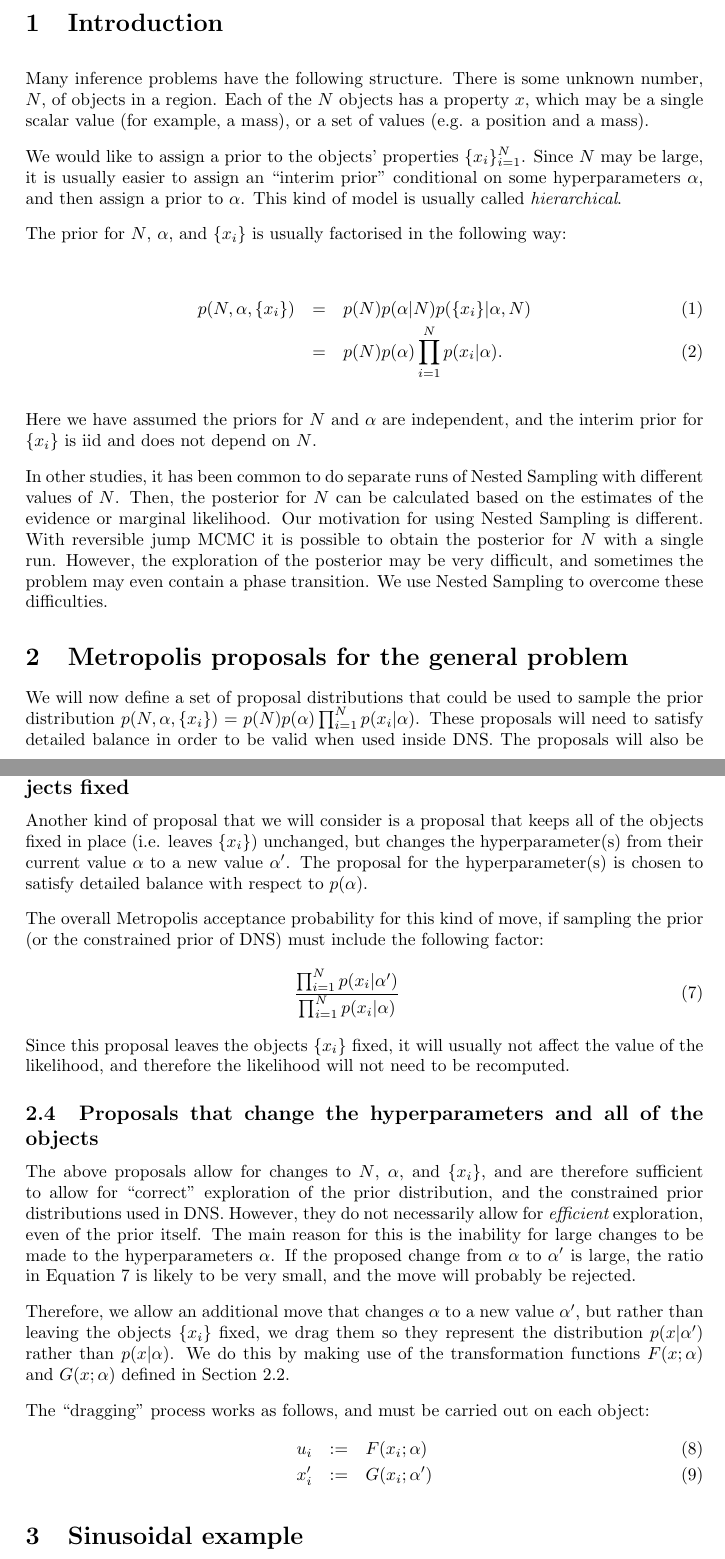
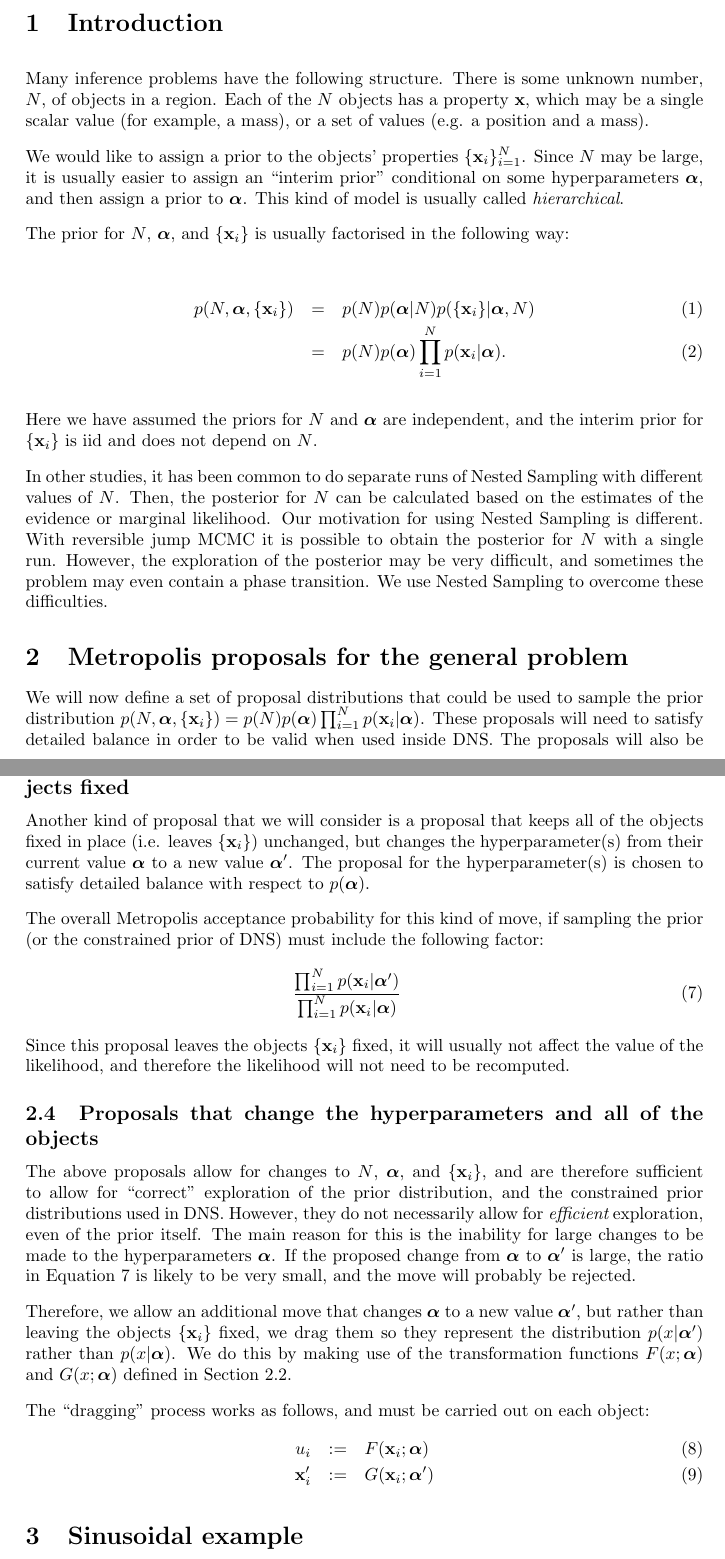
Before and after one commit to eggplantbren/RJObject, a LaTeX document (Documents/Paper/ms.tex): two parts of pages 1 and 3 of 5, joined at a grey line, cut so that both start at the same text. Compiled offline with pdfLaTeX.

Commit message:
Embolden symbols

```diff
--- a/Documents/Paper/ms.tex
+++ b/Documents/Paper/ms.tex
@@ -7,6 +7,9 @@
 
 \renewcommand{\topfraction}{0.85}
 \renewcommand{\textfraction}{0.1}
+
+\newcommand{\hyperparams}{\boldsymbol{\alpha}}
+\newcommand{\xx}{\mathbf{x}}
 
 \title{RJObject Paper}
 \author{Brendon J. Brewer}
@@ -20,24 +23,24 @@
 \setlength{\parskip}{3mm}
 Many inference problems have the following structure. There is some unknown
 number, $N$, of objects in a region. Each of the $N$ objects has a property
-$x$, which may be a single scalar value (for example, a mass), or a set of
+$\xx$, which may be a single scalar value (for example, a mass), or a set of
 values (e.g. a position and a mass).
 
-We would like to assign a prior to the objects' properties $\{x_i\}_{i=1}^N$.
+We would like to assign a prior to the objects' properties $\{\xx_i\}_{i=1}^N$.
 Since $N$ may be large, it is usually easier to assign an ``interim prior''
-conditional on some hyperparameters $\alpha$, and then assign a prior to
-$\alpha$. This kind of model is usually called {\it hierarchical}.
+conditional on some hyperparameters $\hyperparams$, and then assign a prior to
+$\hyperparams$. This kind of model is usually called {\it hierarchical}.
 
-The prior for $N$, $\alpha$, and $\{x_i\}$ is usually factorised
+The prior for $N$, $\hyperparams$, and $\{\xx_i\}$ is usually factorised
 in the following way:
 
 \begin{eqnarray}
-p(N, \alpha, \{x_i\}) &=& p(N) p(\alpha | N) p(\{x_i\} | \alpha, N) \\
-&=& p(N) p(\alpha) \prod_{i=1}^N p(x_i | \alpha).
+p(N, \hyperparams, \{\xx_i\}) &=& p(N) p(\hyperparams | N) p(\{\xx_i\} | \hyperparams, N) \\
+&=& p(N) p(\hyperparams) \prod_{i=1}^N p(\xx_i | \hyperparams).
 \end{eqnarray}
 
-Here we have assumed the priors for $N$ and $\alpha$ are independent, and
-the interim prior for $\{x_i\}$ is iid and does not depend on $N$.
+Here we have assumed the priors for $N$ and $\hyperparams$ are independent, and
+the interim prior for $\{\xx_i\}$ is iid and does not depend on $N$.
 
 
 In other studies, it has been common to do separate runs of Nested Sampling
@@ -59,7 +62,7 @@ difficulties.
 \section{Metropolis proposals for the general problem}
 We will now define a set of proposal distributions that could be used to
 sample the prior distribution
-$p(N, \alpha, \{x_i\}) = p(N) p(\alpha) \prod_{i=1}^N p(x_i | \alpha)$.
+$p(N, \hyperparams, \{\xx_i\}) = p(N) p(\hyperparams) \prod_{i=1}^N p(\xx_i | \hyperparams)$.
 These proposals will need to satisfy detailed balance in order to be valid
 when used inside DNS. The proposals will also be very heavy tailed. When
 DNS is exploring a distribution close to the prior, large proposals will
@@ -130,45 +133,45 @@ of proposing to change $\sim N$ objects at once.
 \subsection{Proposals that change the hyperparameters,
 keeping the objects fixed}\label{sec:proposal3}
 Another kind of proposal that we will consider is a proposal that keeps all of
-the objects fixed in place (i.e. leaves $\{x_i\}$) unchanged, but changes
-the hyperparameter(s) from their current value $\alpha$
-to a new value $\alpha'$. The proposal for the hyperparameter(s) is chosen
-to satisfy detailed balance with respect to $p(\alpha)$.
+the objects fixed in place (i.e. leaves $\{\xx_i\}$) unchanged, but changes
+the hyperparameter(s) from their current value $\hyperparams$
+to a new value $\hyperparams'$. The proposal for the hyperparameter(s) is chosen
+to satisfy detailed balance with respect to $p(\hyperparams)$.
 
 The overall Metropolis acceptance probability
 for this kind of move, if sampling the prior (or the constrained prior of DNS)
 must include the following factor:
 \begin{eqnarray}
-\frac{\prod_{i=1}^N p(x_i | \alpha')}{\prod_{i=1}^N p(x_i | \alpha)}
+\frac{\prod_{i=1}^N p(\xx_i | \hyperparams')}{\prod_{i=1}^N p(\xx_i | \hyperparams)}
 \label{eqn:acceptance_prob}
 \end{eqnarray}
-Since this proposal leaves the objects $\{x_i\}$ fixed, it will usually not
+Since this proposal leaves the objects $\{\xx_i\}$ fixed, it will usually not
 affect the value of the likelihood, and therefore the likelihood will not need
 to be recomputed.
 
 \subsection{Proposals that change the hyperparameters
 and all of the objects}\label{sec:proposal4}
-The above proposals allow for changes to $N$, $\alpha$, and $\{x_i\}$,
+The above proposals allow for changes to $N$, $\hyperparams$, and $\{\xx_i\}$,
 and are therefore sufficient to allow for ``correct'' exploration of the
 prior distribution, and the constrained prior distributions used in DNS.
 However, they do not necessarily allow for {\it efficient} exploration, even
 of the prior itself. The main reason for this is the inability for large
-changes to be made to the hyperparameters $\alpha$. If the proposed change
-from $\alpha$ to $\alpha'$ is large, the ratio in
+changes to be made to the hyperparameters $\hyperparams$. If the proposed change
+from $\hyperparams$ to $\hyperparams'$ is large, the ratio in
 Equation~\ref{eqn:acceptance_prob} is likely to be very small, and the move
 will probably be rejected.
 
-Therefore, we allow an additional move that changes $\alpha$ to a new
-value $\alpha'$, but rather than leaving the objects $\{x_i\}$ fixed, we
-drag them so they represent the distribution $p(x | \alpha')$ rather than
-$p(x|\alpha)$. We do this by making use of the transformation functions
-$F(x; \alpha)$ and $G(x; \alpha)$ defined in Section~\ref{sec:proposal2}.
+Therefore, we allow an additional move that changes $\hyperparams$ to a new
+value $\hyperparams'$, but rather than leaving the objects $\{\xx_i\}$ fixed, we
+drag them so they represent the distribution $p(x | \hyperparams')$ rather than
+$p(x|\hyperparams)$. We do this by making use of the transformation functions
+$F(x; \hyperparams)$ and $G(x; \hyperparams)$ defined in Section~\ref{sec:proposal2}.
 
 The ``dragging'' process works as follows, and must be carried out on
 each object:
 \begin{eqnarray}
-u_i &:=& F(x_i; \alpha)\\
-x_i' &:=& G(x_i; \alpha')
+u_i &:=& F(\xx_i; \hyperparams)\\
+\xx_i' &:=& G(\xx_i; \hyperparams')
 \end{eqnarray}
 
 \section{Sinusoidal example}
```
Also changed, not shown: Documents/Paper/ms.tex (20 more changed lines).
